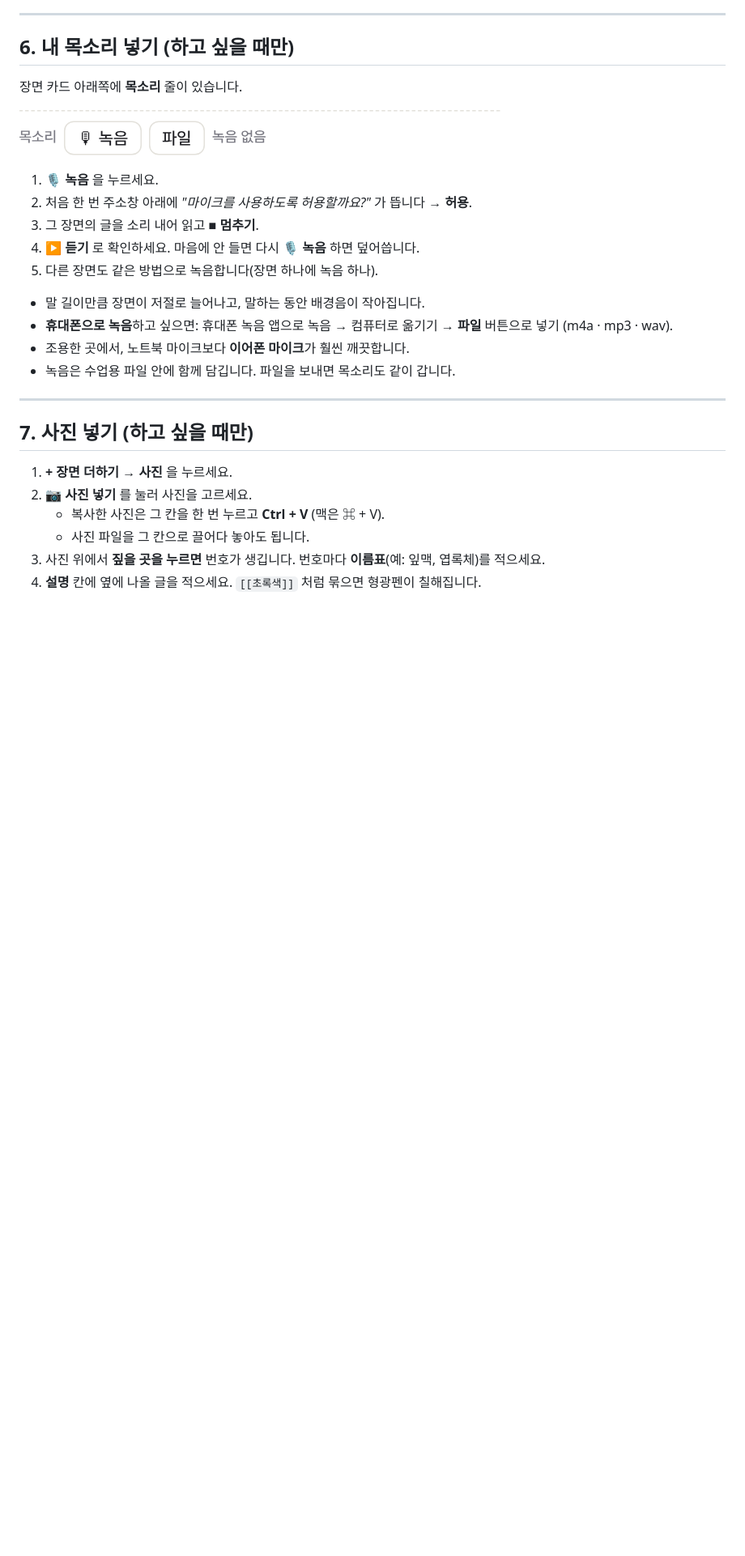
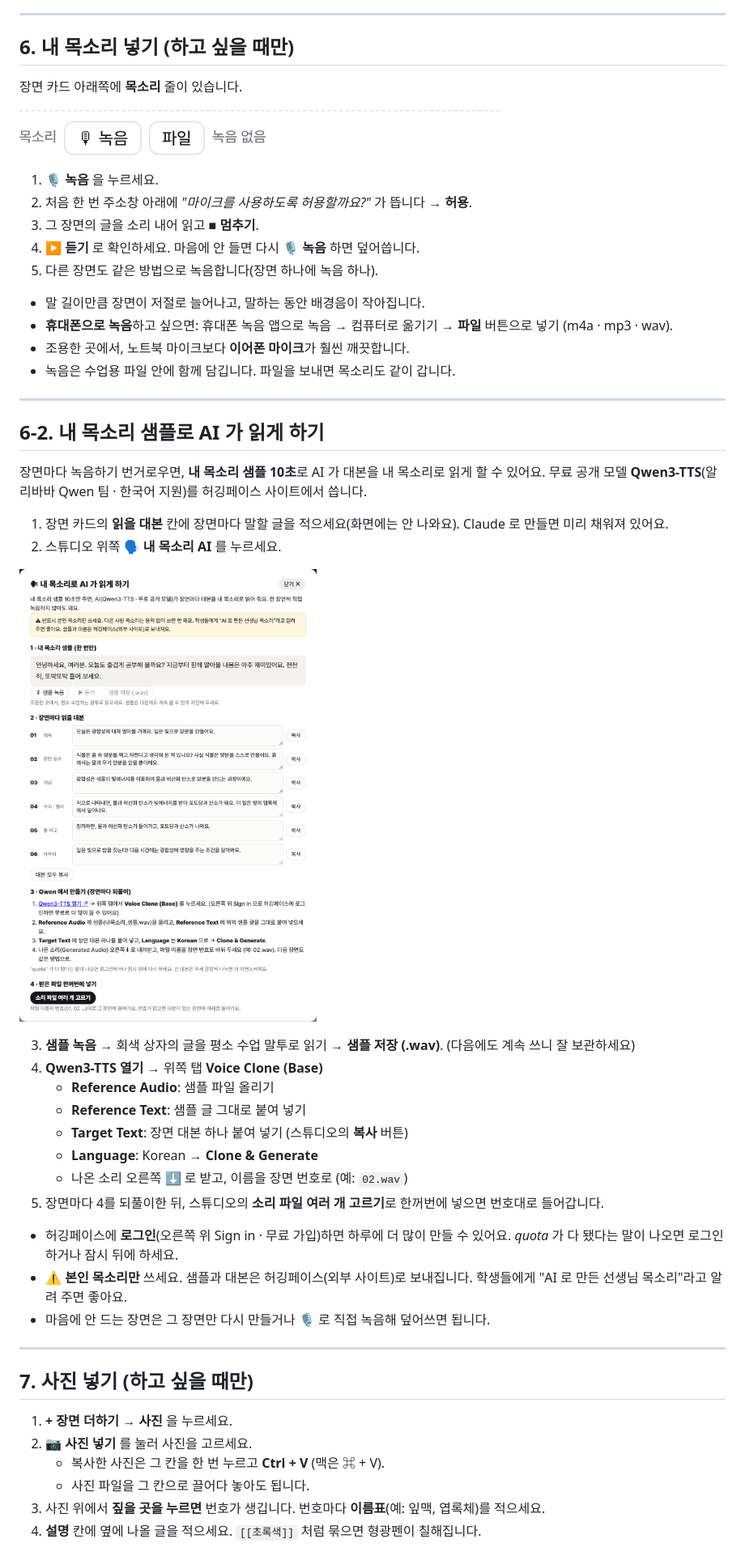
Before and after one commit to shineonyou1274/peace-graphics, a Markdown page: docs/시작하기.md, the part around one of its changes. Shown at 81% size. Rendered like a GitHub page; pictures changed too: docs/img/11_내목소리AI.png (added); blank space fills up the shorter version.

```diff
--- a/docs/시작하기.md
+++ b/docs/시작하기.md
@@ -156,6 +157,29 @@
 
 ---
 
+## 6-2. 내 목소리 샘플로 AI 가 읽게 하기
+장면마다 녹음하기 번거로우면, **내 목소리 샘플 10초**로 AI 가 대본을 내 목소리로 읽게 할 수 있어요. 무료 공개 모델 **Qwen3-TTS**(알리바바 Qwen 팀 · 한국어 지원)를 허깅페이스 사이트에서 씁니다.
+
+1. 장면 카드의 **읽을 대본** 칸에 장면마다 말할 글을 적으세요(화면에는 안 나와요). Claude 로 만들면 미리 채워져 있어요.
+2. 스튜디오 위쪽 **🗣 내 목소리 AI** 를 누르세요.
+
+![내 목소리 AI](img/11_내목소리AI.png)
+
+3. **샘플 녹음** → 회색 상자의 글을 평소 수업 말투로 읽기 → **샘플 저장 (.wav)**. (다음에도 계속 쓰니 잘 보관하세요)
+4. **Qwen3-TTS 열기** → 위쪽 탭 **Voice Clone (Base)**
+   - **Reference Audio**: 샘플 파일 올리기
+   - **Reference Text**: 샘플 글 그대로 붙여 넣기
+   - **Target Text**: 장면 대본 하나 붙여 넣기 (스튜디오의 **복사** 버튼)
+   - **Language**: Korean → **Clone & Generate**
+   - 나온 소리 오른쪽 ⬇ 로 받고, 이름을 장면 번호로 (예: `02.wav`)
+5. 장면마다 4를 되풀이한 뒤, 스튜디오의 **소리 파일 여러 개 고르기**로 한꺼번에 넣으면 번호대로 들어갑니다.
+
+- 허깅페이스에 **로그인**(오른쪽 위 Sign in · 무료 가입)하면 하루에 더 많이 만들 수 있어요. *quota* 가 다 됐다는 말이 나오면 로그인하거나 잠시 뒤에 하세요.
+- ⚠️ **본인 목소리만** 쓰세요. 샘플과 대본은 허깅페이스(외부 사이트)로 보내집니다. 학생들에게 "AI 로 만든 선생님 목소리"라고 알려 주면 좋아요.
+- 마음에 안 드는 장면은 그 장면만 다시 만들거나 🎙 로 직접 녹음해 덮어쓰면 됩니다.
+
+---
+
 ## 7. 사진 넣기 (하고 싶을 때만)
 1. **+ 장면 더하기 → 사진** 을 누르세요.
 2. **📷 사진 넣기** 를 눌러 사진을 고르세요.
```
Also changed, not shown: other parts of docs/시작하기.md (+3 -2 lines), README.md (+1 -1 lines), skills/peace-class/SKILL.md (+5 -4 lines), 7 other files.
